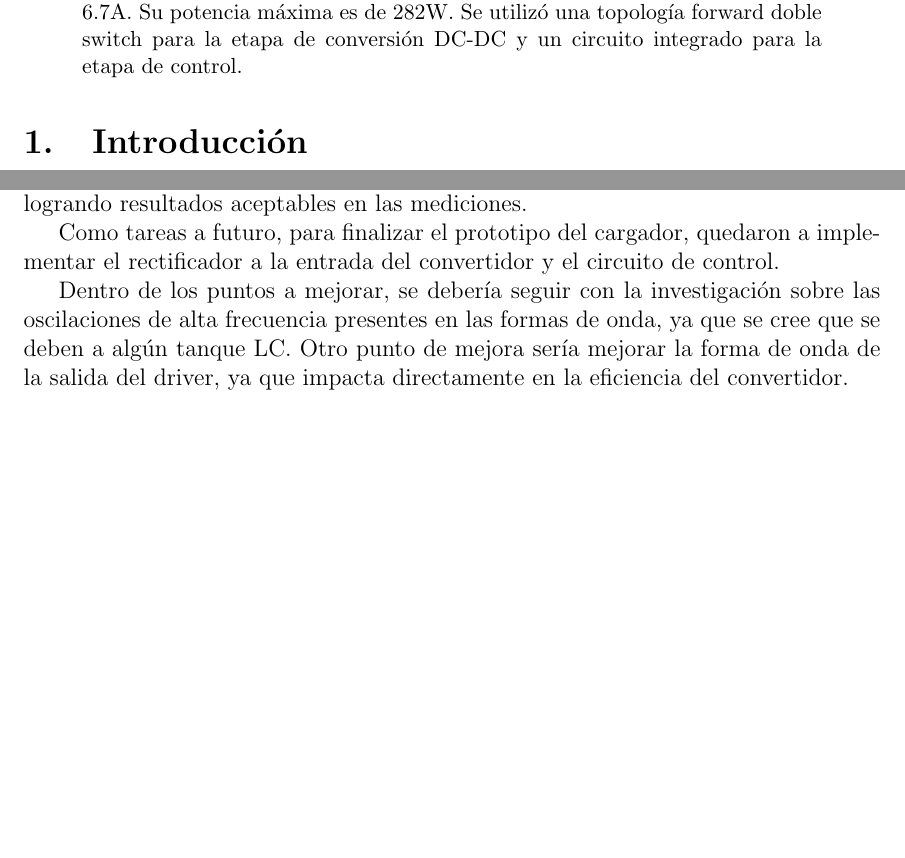
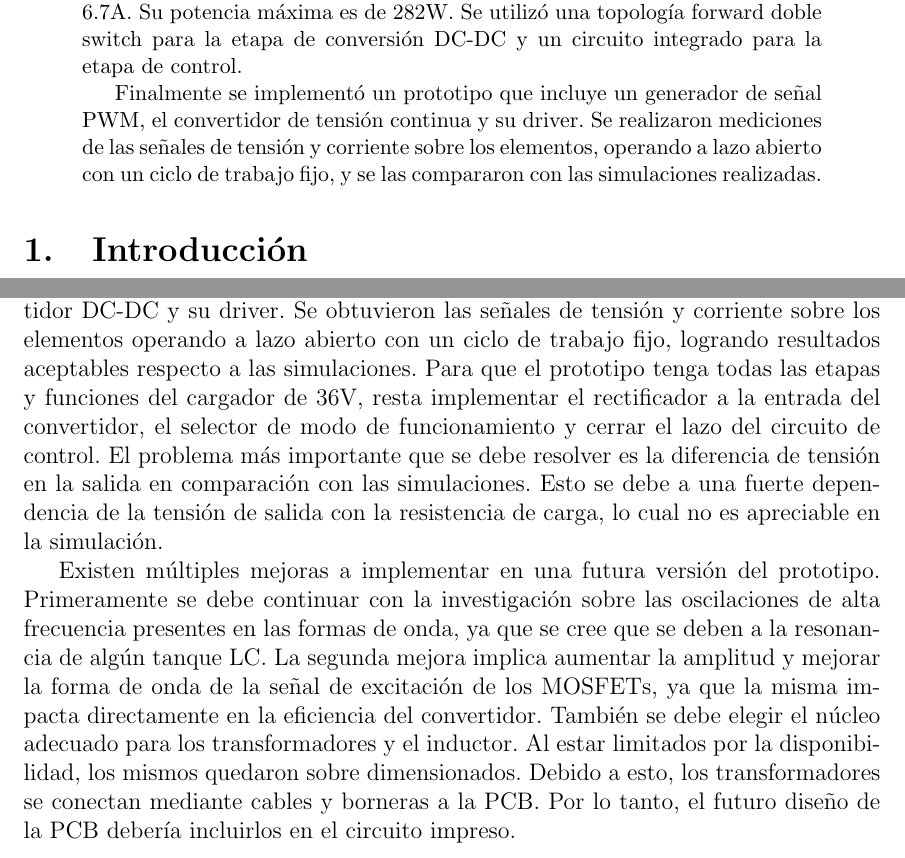
Before and after one commit to enzosanchezc/proyecto-final, a LaTeX paper (main.tex, which reads sections/conclusiones.tex, sections/resumen.tex): two parts of pages 4 and 86 of 92, joined at a grey line, cut so that both start at the same text, the shorter picture padded with empty space. Compiled offline with pdfLaTeX.

Commit message:
IT'S DONE

```diff
--- a/sections/conclusiones.tex
+++ b/sections/conclusiones.tex
@@ -21 +11,7 @@
 
+Se implementó un prototipo que incluye el generador de señal PWM, el convertidor DC-DC y su driver.
+Se obtuvieron las señales de tensión y corriente sobre los elementos operando a lazo abierto con un ciclo de trabajo fijo, logrando resultados aceptables respecto a las simulaciones.
+Para que el prototipo tenga todas las etapas y funciones del cargador de 36V, resta implementar el rectificador a la entrada del convertidor, el selector de modo de funcionamiento y cerrar el lazo del circuito de control.
+El problema más importante que se debe resolver es la diferencia de tensión en la salida en comparación con las simulaciones.
+Esto se debe a una fuerte dependencia de la tensión de salida con la resistencia de carga,
+lo cual no es apreciable en la simulación.
@@ -23,10 +18,7 @@ Se logro diseñar el cargador en su totalidad, logrando buenos resultados en las
 
-Se adquirieron conocimientos de varias áreas de la electrónica, tales como diseño de transformadores, control, electrónica de potencia, diseño de circuitos impresos, etc.
-Además, se aprendieron conceptos importantes de seguridad en el manejo de baterías de litio.
-
-Se logró implementar el convertidor de DC a DC como parte práctica del proyecto, logrando resultados aceptables en las mediciones.
-
-Como tareas a futuro, para finalizar el prototipo del cargador, quedaron a implementar el rectificador a la entrada del convertidor y el circuito de control.
-
-Dentro de los puntos a mejorar, se debería seguir con la investigación sobre las oscilaciones de alta frecuencia presentes en las formas de onda, ya que se cree que se deben a algún tanque LC.
-Otro punto de mejora sería mejorar la forma de onda de la salida del driver, ya que impacta directamente en la eficiencia del convertidor.
+Existen múltiples mejoras a implementar en una futura versión del prototipo.
+Primeramente se debe continuar con la investigación sobre las oscilaciones de alta frecuencia presentes en las formas de onda, ya que se cree que se deben a la resonancia de algún tanque LC.
+La segunda mejora implica aumentar la amplitud y mejorar la forma de onda de la señal de excitación de los MOSFETs, ya que la misma impacta directamente en la eficiencia del convertidor.
+También se debe elegir el núcleo adecuado para los transformadores y el inductor. Al estar limitados por la disponibilidad, los mismos quedaron sobre dimensionados.
+Debido a esto, los transformadores se conectan mediante cables y borneras a la PCB.
+Por lo tanto, el futuro diseño de la PCB debería incluirlos en el circuito impreso.
--- a/sections/resumen.tex
+++ b/sections/resumen.tex
@@ -13,6 +11,7 @@
     Se utilizó una topología forward doble switch para la etapa de conversión DC-DC
     y un circuito integrado para la etapa de control.
 
-
+    Finalmente se implementó un prototipo que incluye un generador de señal PWM, el convertidor de tensión continua y su driver.
+    Se realizaron mediciones de las señales de tensión y corriente sobre los elementos, operando a lazo abierto con un ciclo de trabajo fijo, y se las compararon con las simulaciones realizadas.
 
 \end{abstract}
```
Also changed, not shown: sections/actividades.tex (+1 -1 lines), sections/conclusiones.tex (17 more changed lines), sections/resumen.tex (2 more changed lines).
